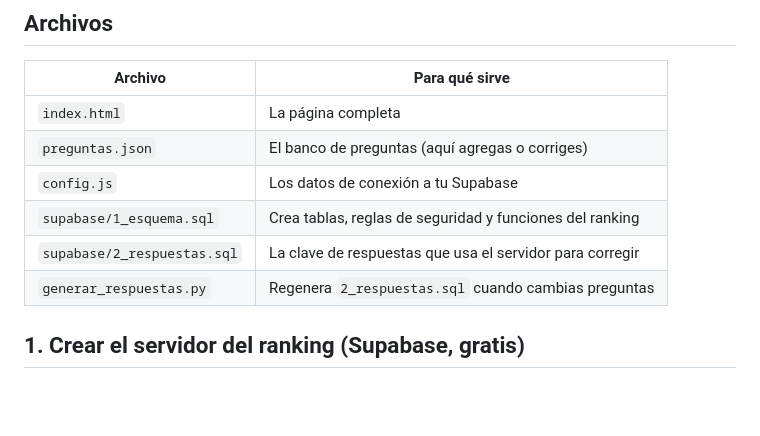
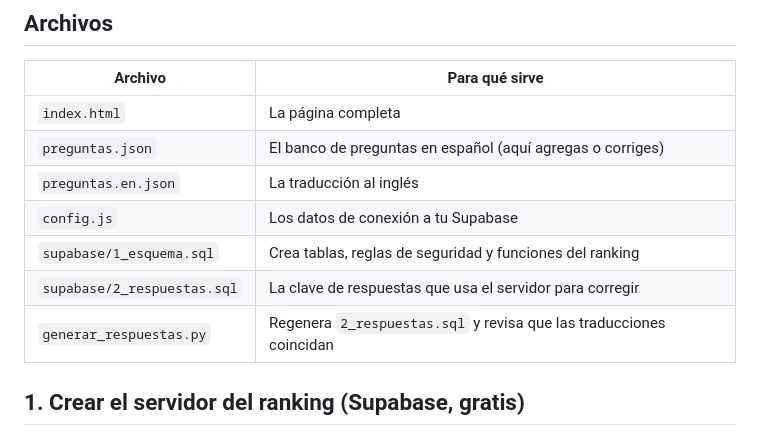
Before and after one commit to TeocHub/fnaf-quest, a Markdown page: README.md, the part around one of its changes. GitHub-like rendering; blank space fills up the shorter version.

```diff
--- a/README.md
+++ b/README.md
@@ -7,11 +7,12 @@ Cuestionario de 376 preguntas de alternativas con ranking global. Todo corre gra
 | Archivo | Para qué sirve |
 | --- | --- |
 | `index.html` | La página completa |
-| `preguntas.json` | El banco de preguntas (aquí agregas o corriges) |
+| `preguntas.json` | El banco de preguntas en español (aquí agregas o corriges) |
+| `preguntas.en.json` | La traducción al inglés |
 | `config.js` | Los datos de conexión a tu Supabase |
 | `supabase/1_esquema.sql` | Crea tablas, reglas de seguridad y funciones del ranking |
 | `supabase/2_respuestas.sql` | La clave de respuestas que usa el servidor para corregir |
-| `generar_respuestas.py` | Regenera `2_respuestas.sql` cuando cambias preguntas |
+| `generar_respuestas.py` | Regenera `2_respuestas.sql` y revisa que las traducciones coincidan |
 
 ## 1. Crear el servidor del ranking (Supabase, gratis)
 
```
Also changed, not shown: other parts of README.md (+24 -1 lines).
